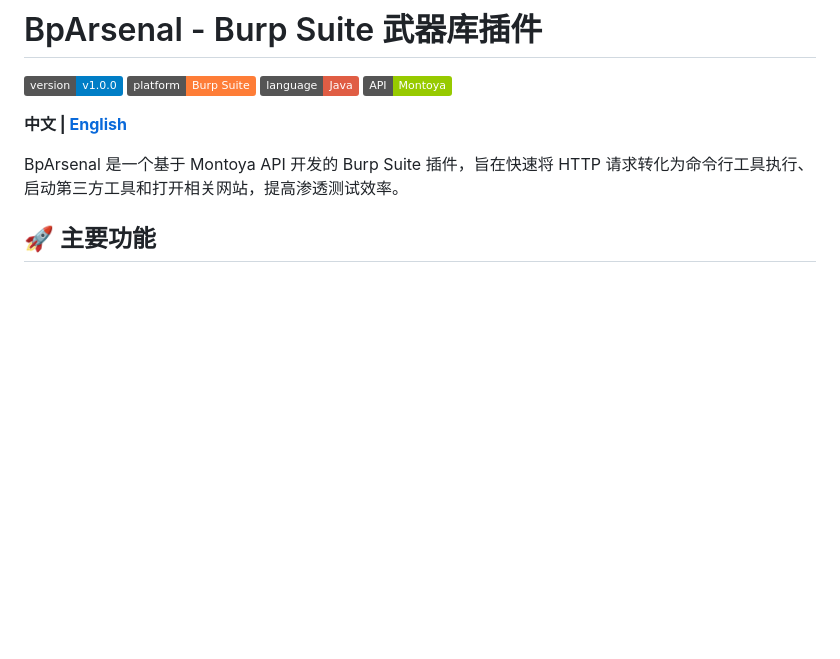
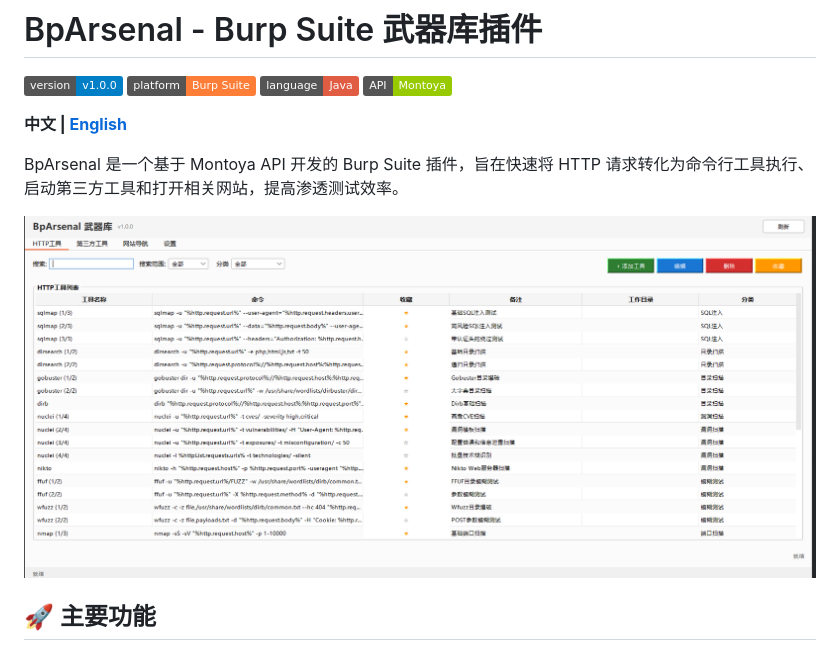
Before and after one commit to youmulijiang/BpArsenal, a Markdown page: README_CN.md, the part around the change. GitHub-like rendering; pictures changed too: img/image-20250816090746076.png (added); badges without logos; blank space fills up the shorter version.

```diff
--- a/README_CN.md
+++ b/README_CN.md
@@ -8,6 +8,12 @@
 **中文 | [English](README.md)**
 
 BpArsenal 是一个基于 Montoya API 开发的 Burp Suite 插件，旨在快速将 HTTP 请求转化为命令行工具执行、启动第三方工具和打开相关网站，提高渗透测试效率。
+
+
+
+![image-20250816090746076](img/image-20250816090746076.png)
+
+
 
 ## 🚀 主要功能
 
```
Also changed, not shown: README.md (+2 -0 lines), 4 other files.
